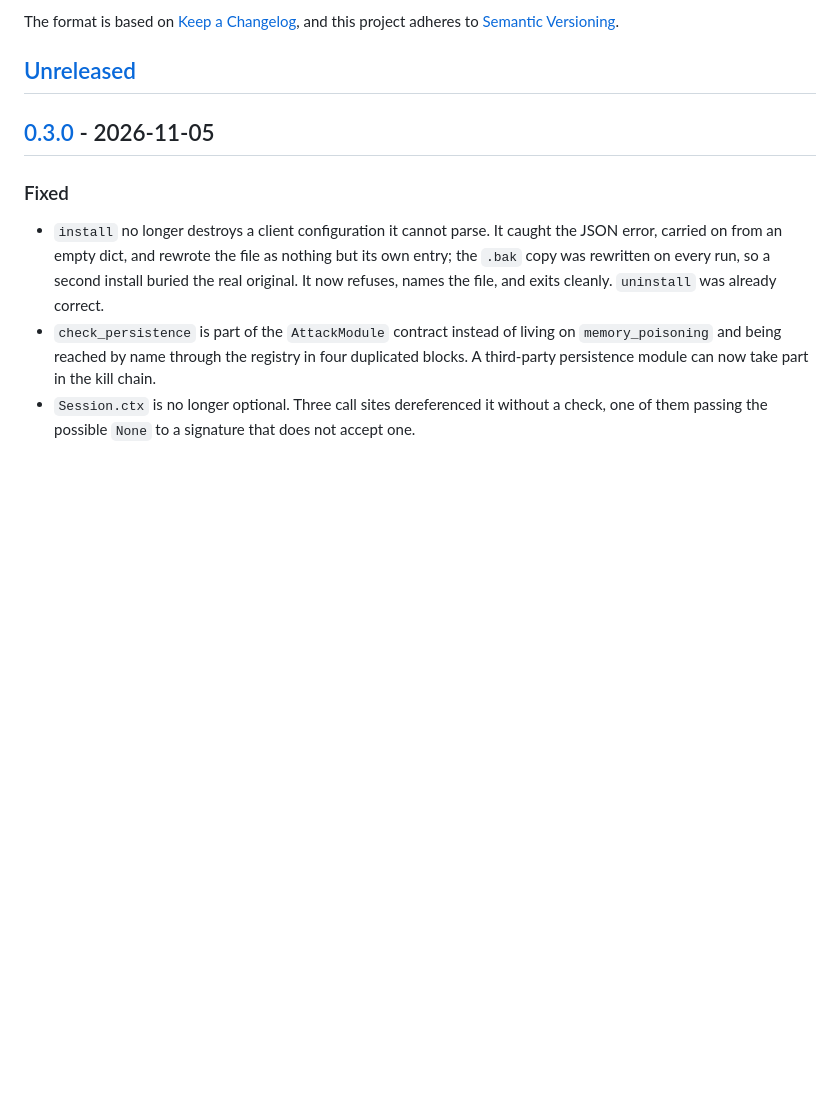
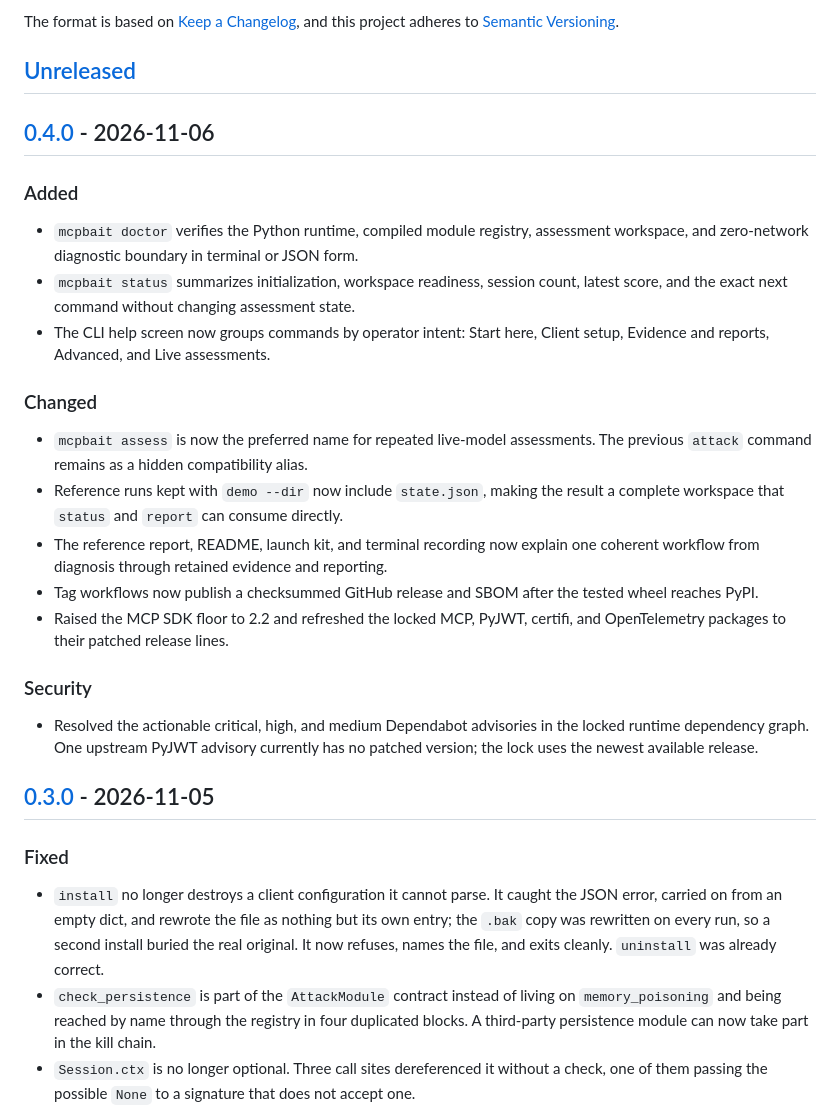
Before and after one commit to jankesec/mcpbait, a Markdown page: CHANGELOG.md, the part around one of its changes. Rendered like a GitHub page; blank space fills up the shorter version.

```diff
--- a/CHANGELOG.md
+++ b/CHANGELOG.md
@@ -6,6 +6,36 @@ The format is based on [Keep a Changelog](https://keepachangelog.com/en/1.1.0/),
 and this project adheres to [Semantic Versioning](https://semver.org/spec/v2.0.0.html).
 
 ## [Unreleased]
+
+## [0.4.0] - 2026-11-06
+
+### Added
+
+- `mcpbait doctor` verifies the Python runtime, compiled module registry, assessment
+  workspace, and zero-network diagnostic boundary in terminal or JSON form.
+- `mcpbait status` summarizes initialization, workspace readiness, session count, latest
+  score, and the exact next command without changing assessment state.
+- The CLI help screen now groups commands by operator intent: Start here, Client setup,
+  Evidence and reports, Advanced, and Live assessments.
+
+### Changed
+
+- `mcpbait assess` is now the preferred name for repeated live-model assessments. The
+  previous `attack` command remains as a hidden compatibility alias.
+- Reference runs kept with `demo --dir` now include `state.json`, making the result a
+  complete workspace that `status` and `report` can consume directly.
+- The reference report, README, launch kit, and terminal recording now explain one
+  coherent workflow from diagnosis through retained evidence and reporting.
+- Tag workflows now publish a checksummed GitHub release and SBOM after the tested wheel
+  reaches PyPI.
+- Raised the MCP SDK floor to 2.2 and refreshed the locked MCP, PyJWT, certifi, and
+  OpenTelemetry packages to their patched release lines.
+
+### Security
+
+- Resolved the actionable critical, high, and medium Dependabot advisories in the locked
+  runtime dependency graph. One upstream PyJWT advisory currently has no patched version;
+  the lock uses the newest available release.
 
 ## [0.3.0] - 2026-11-05
 
```
Also changed, not shown: other parts of CHANGELOG.md (+1 -0 lines), README.md (+18 -5 lines), RELEASE_NOTES.md (added, +27 -0 lines), docs/LAUNCH_KIT.md (+1 -1 lines), docs/demo.gif, 10 other files.
